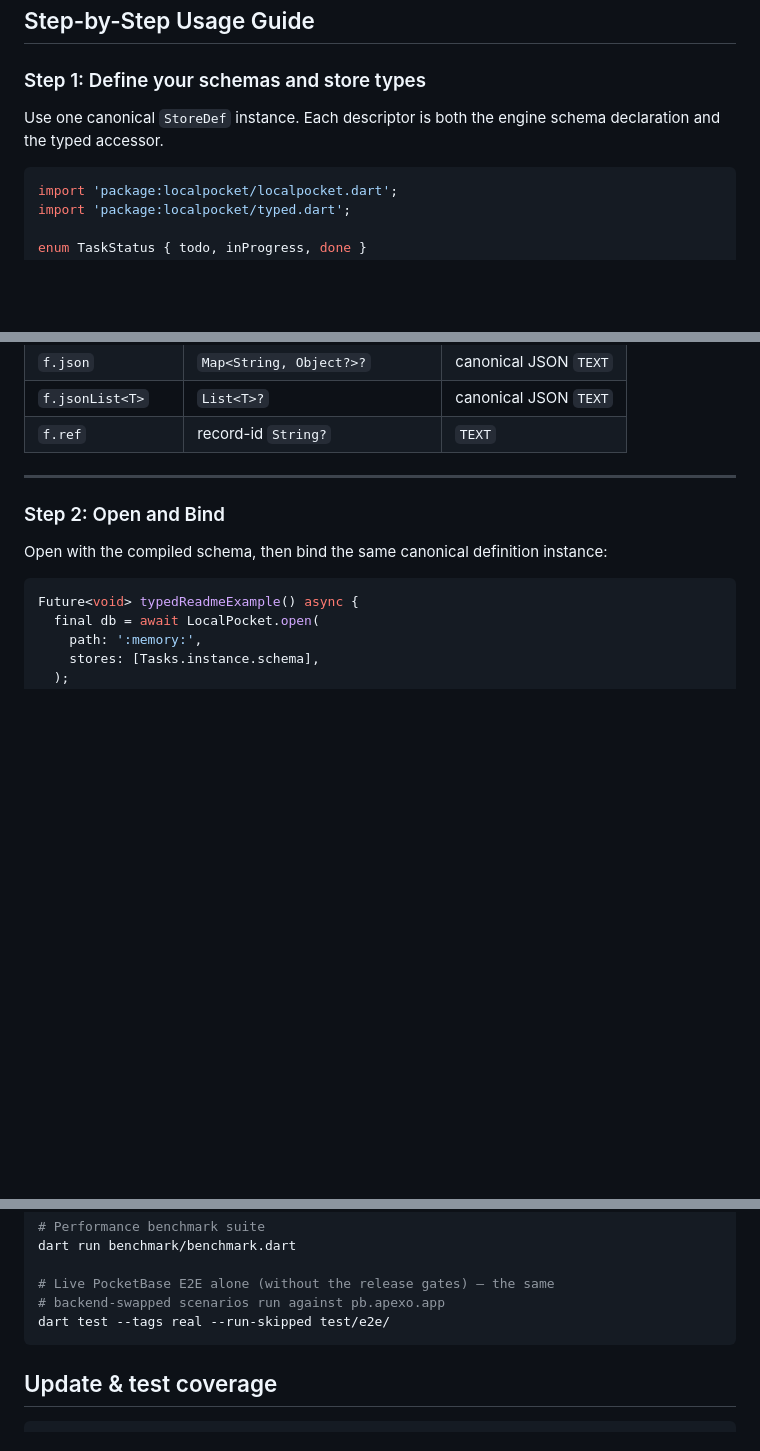
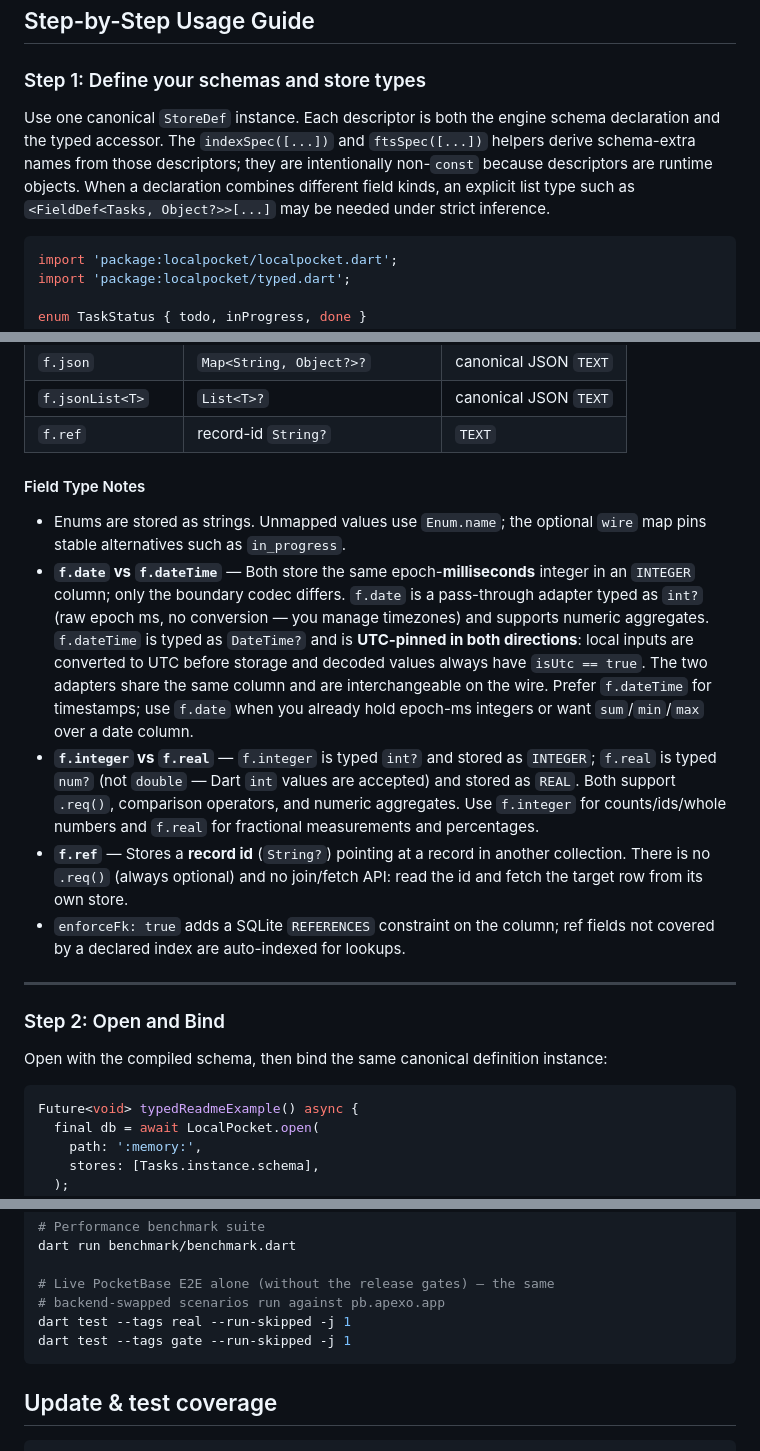
Before and after one commit to elselawi/localpocket, a Markdown page: README.md, 3 parts joined by grey strips. Rendered like a GitHub page; blank space fills up the shorter version.

````diff
--- a/README.md
+++ b/README.md
@@ -72,7 +72,7 @@ dependencies:
 
 ### Step 1: Define your schemas and store types
 
-Use one canonical `StoreDef` instance. Each descriptor is both the engine schema declaration and the typed accessor.
+Use one canonical `StoreDef` instance. Each descriptor is both the engine schema declaration and the typed accessor. The `indexSpec([...])` and `ftsSpec([...])` helpers derive schema-extra names from those descriptors; they are intentionally non-`const` because descriptors are runtime objects. When a declaration combines different field kinds, an explicit list type such as `<FieldDef<Tasks, Object?>>[...]` may be needed under strict inference.
 
 <!-- localpocket-compile: typed-readme -->
 ```dart
@@ -135,6 +136,14 @@ Enums are stored as strings. Unmapped values use `Enum.name`; the optional `wire
 | `f.json` | `Map<String, Object?>?` | canonical JSON `TEXT` |
 | `f.jsonList<T>` | `List<T>?` | canonical JSON `TEXT` |
 | `f.ref` | record-id `String?` | `TEXT` |
+
+#### Field Type Notes
+
+- Enums are stored as strings. Unmapped values use `Enum.name`; the optional `wire` map pins stable alternatives such as `in_progress`.
+- **`f.date` vs `f.dateTime`** — Both store the same epoch-**milliseconds** integer in an `INTEGER` column; only the boundary codec differs. `f.date` is a pass-through adapter typed as `int?` (raw epoch ms, no conversion — you manage timezones) and supports numeric aggregates. `f.dateTime` is typed as `DateTime?` and is **UTC-pinned in both directions**: local inputs are converted to UTC before storage and decoded values always have `isUtc == true`. The two adapters share the same column and are interchangeable on the wire. Prefer `f.dateTime` for timestamps; use `f.date` when you already hold epoch-ms integers or want `sum`/`min`/`max` over a date column.
+- **`f.integer` vs `f.real`** — `f.integer` is typed `int?` and stored as `INTEGER`; `f.real` is typed `num?` (not `double` — Dart `int` values are accepted) and stored as `REAL`. Both support `.req()`, comparison operators, and numeric aggregates. Use `f.integer` for counts/ids/whole numbers and `f.real` for fractional measurements and percentages.
+- **`f.ref`** — Stores a **record id** (`String?`) pointing at a record in another collection. There is no `.req()` (always optional) and no join/fetch API: read the id and fetch the target row from its own store.
+- `enforceFk: true` adds a SQLite `REFERENCES` constraint on the column; ref fields not covered by a declared index are auto-indexed for lookups.
 
 ---
 
@@ -780,7 +790,8 @@ dart run benchmark/benchmark.dart
 
 # Live PocketBase E2E alone (without the release gates) — the same
 # backend-swapped scenarios run against pb.apexo.app
-dart test --tags real --run-skipped test/e2e/
+dart test --tags real --run-skipped -j 1
+dart test --tags gate --run-skipped -j 1
 ```
 
 ## Update & test coverage
````
Also changed, not shown: other parts of README.md (+5 -3 lines), CHANGELOG.md (+12 -31 lines).
